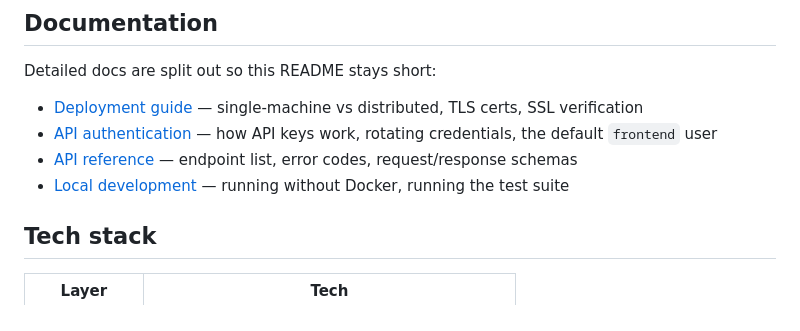
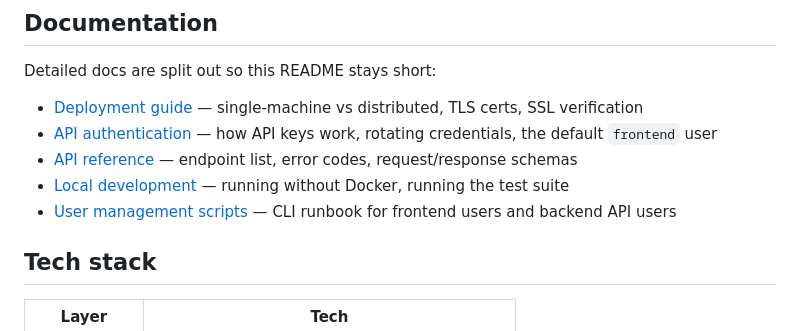
Before and after one commit to bmfmancini/data_forecasting_agent, a Markdown page: README.md, the part around the change. Rendered like a GitHub page.

Commit message:
add doc for user managment script

```diff
--- a/README.md
+++ b/README.md
@@ -95,6 +95,7 @@ Detailed docs are split out so this README stays short:
 - [API authentication](docs/api-auth.md) — how API keys work, rotating credentials, the default `frontend` user
 - [API reference](docs/api-reference.md) — endpoint list, error codes, request/response schemas
 - [Local development](docs/local-dev.md) — running without Docker, running the test suite
+- [User management scripts](docs/user-management-scripts.md) — CLI runbook for frontend users and backend API users
 
 ## Tech stack
 
```
Also changed, not shown: docs/user-management-scripts.md (added, +225 -0 lines).
